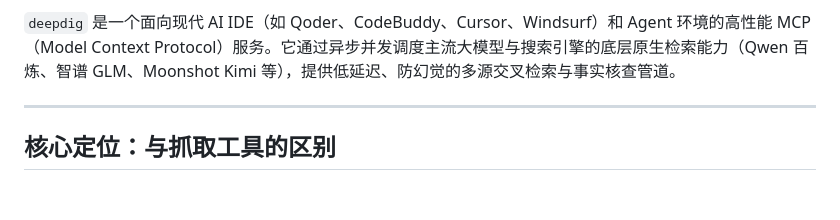
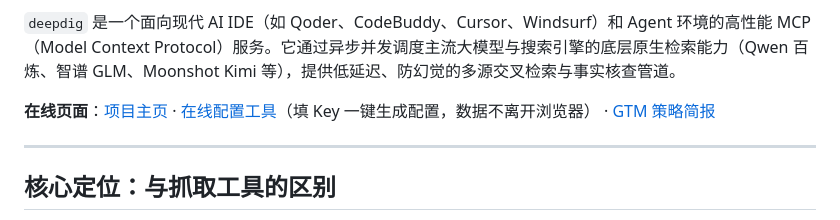
Before and after one commit to ai-guru-global/deepdig, a Markdown page: README.md, the part around the change. GitHub-like rendering; blank space fills up the shorter version.

Commit message:
docs: add live site links to README

```diff
--- a/README.md
+++ b/README.md
@@ -12,6 +12,8 @@
 > *A project by [ai-guru-global](https://github.com/ai-guru-global), created and maintained by [@allengaller](https://github.com/allengaller).*
 
 `deepdig` 是一个面向现代 AI IDE（如 Qoder、CodeBuddy、Cursor、Windsurf）和 Agent 环境的高性能 MCP（Model Context Protocol）服务。它通过异步并发调度主流大模型与搜索引擎的底层原生检索能力（Qwen 百炼、智谱 GLM、Moonshot Kimi 等），提供低延迟、防幻觉的多源交叉检索与事实核查管道。
+
+**在线页面**：[项目主页](https://ai-guru-global.github.io/deepdig/) · [在线配置工具](https://ai-guru-global.github.io/deepdig/config/)（填 Key 一键生成配置，数据不离开浏览器） · [GTM 策略简报](https://ai-guru-global.github.io/deepdig/gtm/)
 
 ---
 
```
